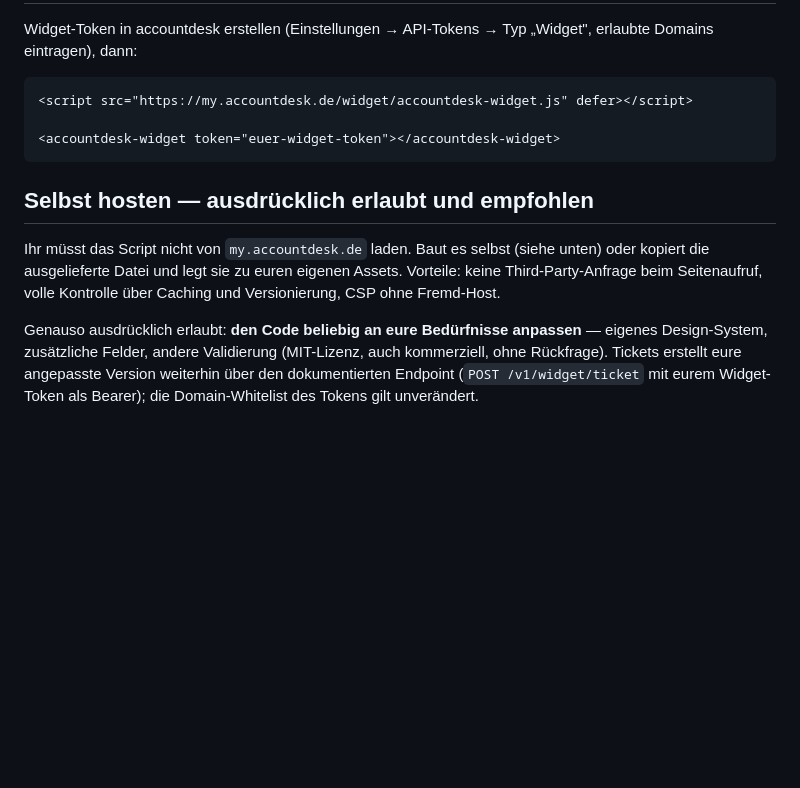
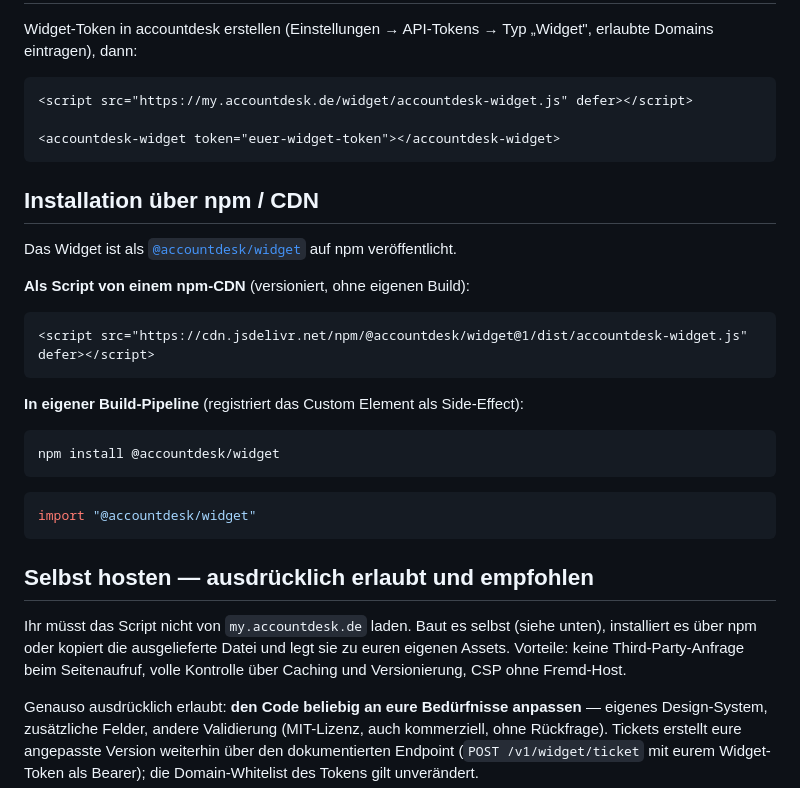
Before and after one commit to accountdesk/widget, a Markdown page: README.md, the part around the change. GitHub-like rendering; blank space fills up the shorter version.

Commit message:
docs: npm/CDN-Installation im README (@accountdesk/widget)
Co-Authored-By: Claude Fable 5 <noreply@anthropic.com>
Claude-Session: https://claude.ai/code/session_01CydpnZwcZJBHndZyWvEQcq

````diff
--- a/README.md
+++ b/README.md
@@ -26,12 +26,34 @@ Widget-Token in accountdesk erstellen (Einstellungen → API-Tokens → Typ
 <accountdesk-widget token="euer-widget-token"></accountdesk-widget>
 ```
 
+## Installation über npm / CDN
+
+Das Widget ist als [`@accountdesk/widget`](https://www.npmjs.com/package/@accountdesk/widget)
+auf npm veröffentlicht.
+
+**Als Script von einem npm-CDN** (versioniert, ohne eigenen Build):
+
+```html
+<script src="https://cdn.jsdelivr.net/npm/@accountdesk/widget@1/dist/accountdesk-widget.js" defer></script>
+```
+
+**In eigener Build-Pipeline** (registriert das Custom Element als Side-Effect):
+
+```bash
+npm install @accountdesk/widget
+```
+
+```js
+import "@accountdesk/widget"
+```
+
 ## Selbst hosten — ausdrücklich erlaubt und empfohlen
 
 Ihr müsst das Script nicht von `my.accountdesk.de` laden. Baut es selbst (siehe
-unten) oder kopiert die ausgelieferte Datei und legt sie zu euren eigenen
-Assets. Vorteile: keine Third-Party-Anfrage beim Seitenaufruf, volle Kontrolle
-über Caching und Versionierung, CSP ohne Fremd-Host.
+unten), installiert es über npm oder kopiert die ausgelieferte Datei und legt
+sie zu euren eigenen Assets. Vorteile: keine Third-Party-Anfrage beim
+Seitenaufruf, volle Kontrolle über Caching und Versionierung, CSP ohne
+Fremd-Host.
 
 Genauso ausdrücklich erlaubt: **den Code beliebig an eure Bedürfnisse
 anpassen** — eigenes Design-System, zusätzliche Felder, andere Validierung
````
